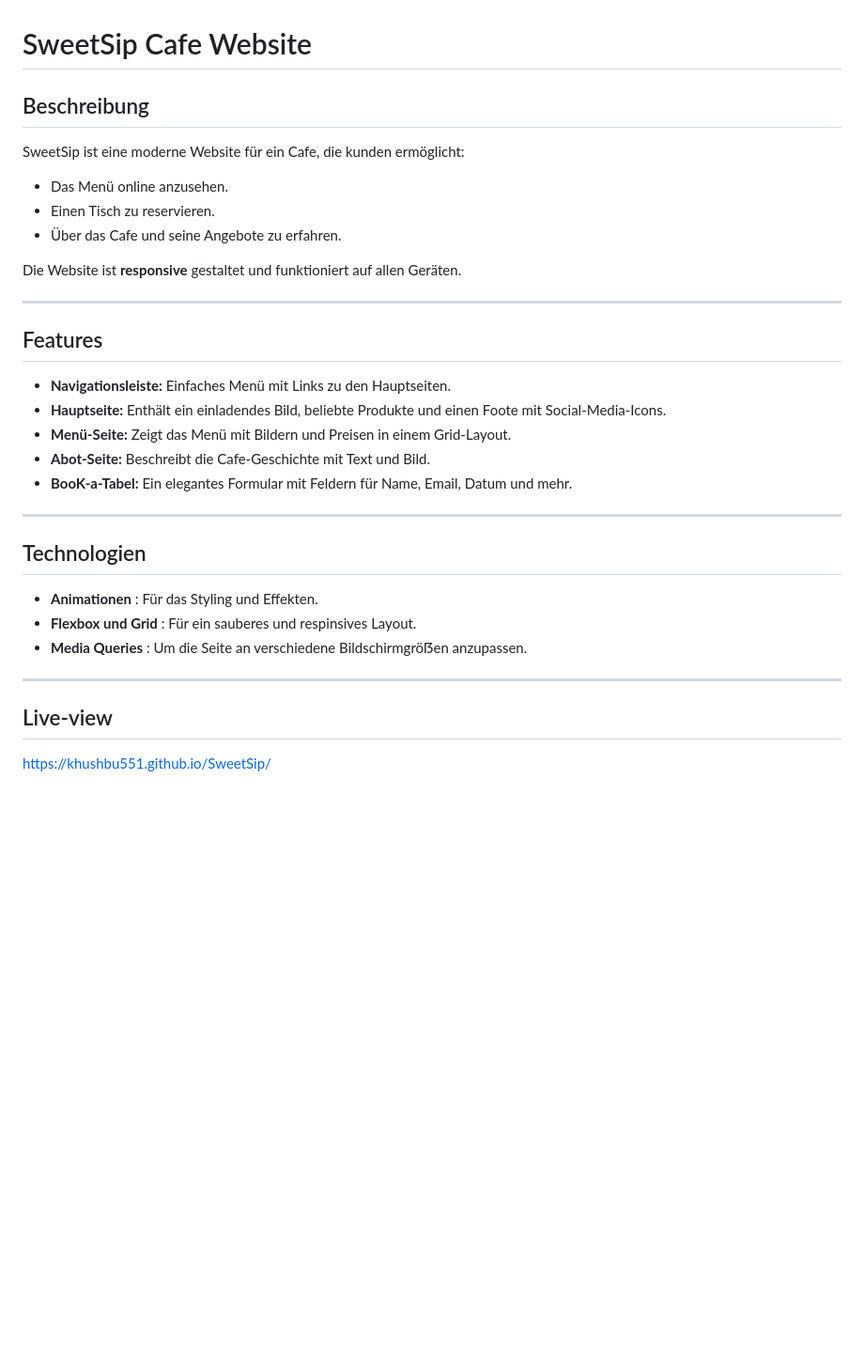
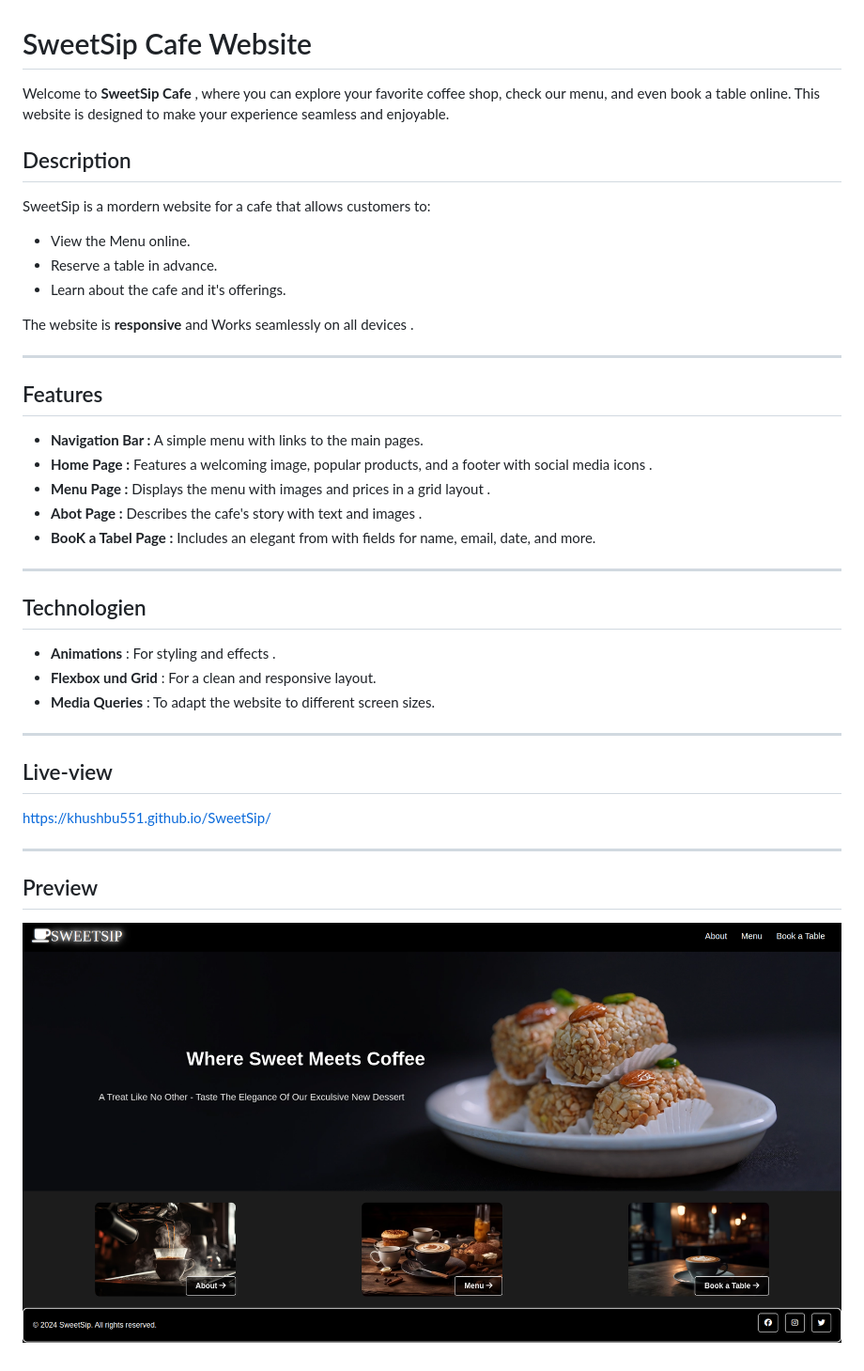
Before and after one commit to Khushbu551/SweetSip, a Markdown page: README.md, the part around the change. Shown: that part at 94% size. GitHub-like rendering; pictures changed too: images/home-page.png (added); blank space fills up the shorter version.

Commit message:
reedme

```diff
--- a/README.md
+++ b/README.md
@@ -1,35 +1,43 @@
 # SweetSip Cafe Website
 
-## Beschreibung
+Welcome to **SweetSip Cafe** , where you can explore your favorite coffee shop, check our menu, and even book a table online. This website is designed to make your experience seamless and enjoyable.
 
-SweetSip ist eine moderne Website für ein Cafe, die kunden ermöglicht:
+## Description
 
-- Das Menü online anzusehen.
-- Einen Tisch zu reservieren.
-- Über das Cafe und seine Angebote zu erfahren.
+SweetSip is a mordern website for a cafe that allows customers to:
 
-Die Website ist **responsive** gestaltet und funktioniert auf allen Geräten.
+- View the Menu online.
+- Reserve a table in advance.
+- Learn about the cafe and it's offerings.
+
+The website is **responsive** and Works seamlessly on all devices .
 
 ---
 
 ## Features
 
-- **Navigationsleiste:** Einfaches Menü mit Links zu den Hauptseiten.
-- **Hauptseite:** Enthält ein einladendes Bild, beliebte Produkte und einen Foote mit Social-Media-Icons.
-- **Menü-Seite:** Zeigt das Menü mit Bildern und Preisen in einem Grid-Layout.
-- **Abot-Seite:** Beschreibt die Cafe-Geschichte mit Text und Bild.
-- **BooK-a-Tabel:** Ein elegantes Formular mit Feldern für Name, Email, Datum und mehr.
+- **Navigation Bar :** A simple menu with links to the main pages.
+- **Home Page :** Features a welcoming image, popular products, and a footer with social media icons .
+- **Menu Page :** Displays the menu with images and prices in a grid layout .
+- **Abot Page :** Describes the cafe's story with text and images .
+- **BooK a Tabel Page :** Includes an elegant from with fields for name, email, date, and more.
 
 ---
 
 ## Technologien
 
-- **Animationen** : Für das Styling und Effekten.
-- **Flexbox und Grid** : Für ein sauberes und respinsives Layout.
-- **Media Queries** : Um die Seite an verschiedene Bildschirmgröẞen anzupassen.
+- **Animations** : For styling and effects .
+- **Flexbox und Grid** : For a clean and responsive layout.
+- **Media Queries** : To adapt the website to different screen sizes.
 
 ---
 
 ## Live-view
 
 https://khushbu551.github.io/SweetSip/
+
+---
+
+## Preview
+
+![Alt Text](images/home-page.png)
```
